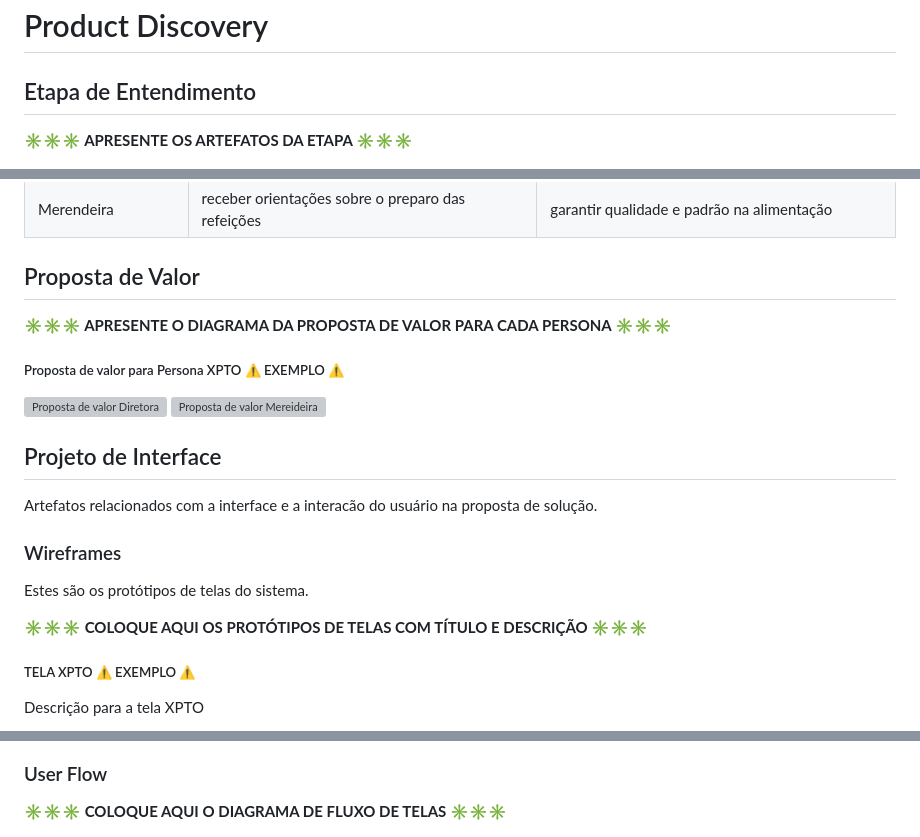
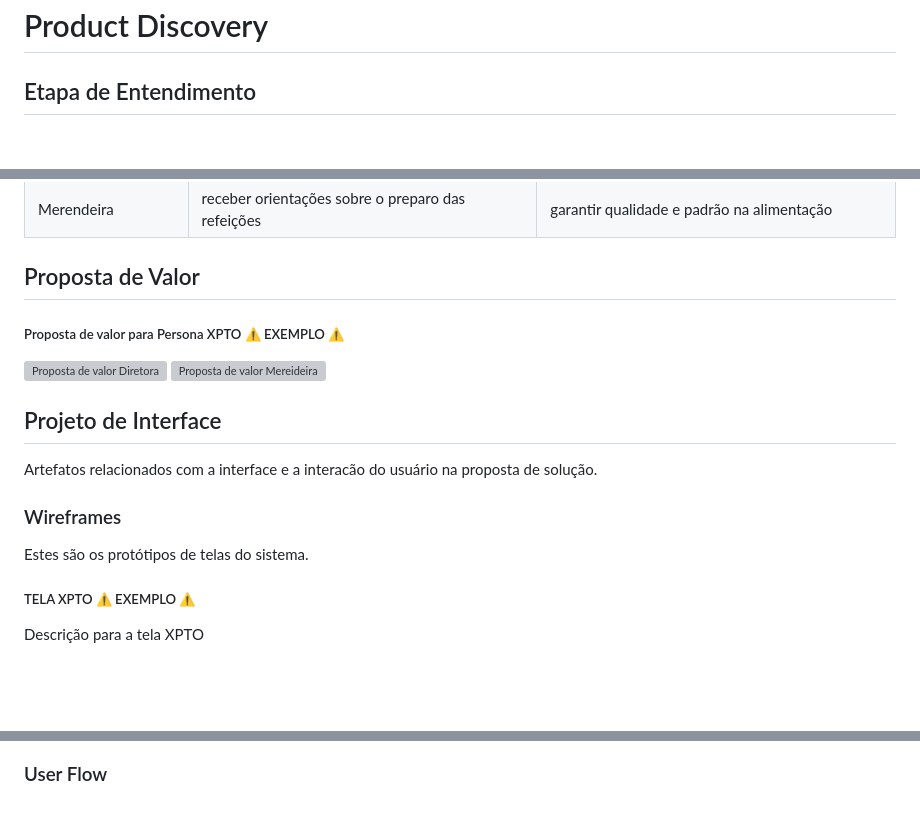
Before and after one commit to gtp2742-max/merenda-plus, a Markdown page: docs/README.md, 3 parts joined by grey strips. Drawn GitHub-style; blank space fills up the shorter version; grey boxes are pictures that could not be loaded.

Commit message:
apagando coisas a mais

```diff
--- a/docs/README.md
+++ b/docs/README.md
@@ -50,7 +50,6 @@ Escolas públicas.
 
 ## Etapa de Entendimento
 
-**✳️✳️✳️ APRESENTE OS ARTEFATOS DA ETAPA  ✳️✳️✳️**
 
 ![Matriz csd ](images/Matriz_csd.jpg)
 ![Mapa stakeholder ](images/Mapa_stakeholder.jpg)
@@ -90,7 +89,6 @@ Com base na análise das personas foram identificadas as seguintes histórias de
 
 ## Proposta de Valor
 
-**✳️✳️✳️ APRESENTE O DIAGRAMA DA PROPOSTA DE VALOR PARA CADA PERSONA ✳️✳️✳️**
 
 ##### Proposta de valor para Persona XPTO ⚠️ EXEMPLO ⚠️
 
@@ -107,7 +105,6 @@ Artefatos relacionados com a interface e a interacão do usuário na proposta de
 
 Estes são os protótipos de telas do sistema.
 
-**✳️✳️✳️ COLOQUE AQUI OS PROTÓTIPOS DE TELAS COM TÍTULO E DESCRIÇÃO ✳️✳️✳️**
 
 ##### TELA XPTO ⚠️ EXEMPLO ⚠️
 
@@ -128,7 +125,6 @@ Descrição para a tela XPTO
 
 ### User Flow
 
-**✳️✳️✳️ COLOQUE AQUI O DIAGRAMA DE FLUXO DE TELAS ✳️✳️✳️**
 
 ![Fluxo de telas](images/user-flows.jpg)
 
```
Also changed, not shown: other parts of docs/README.md (+0 -1 lines).
